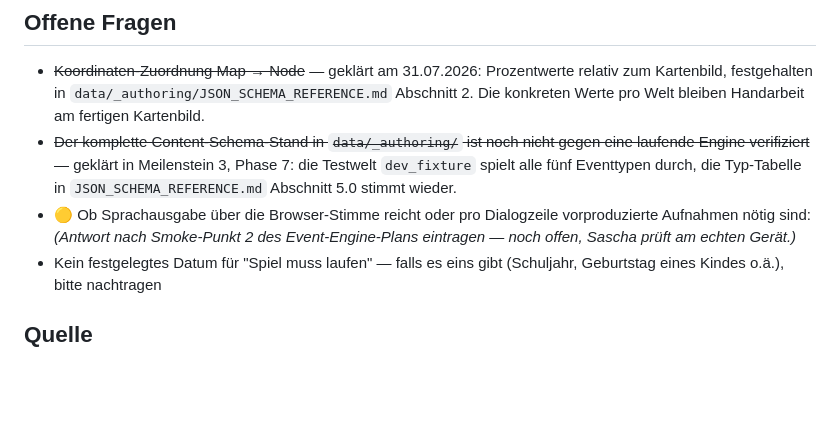
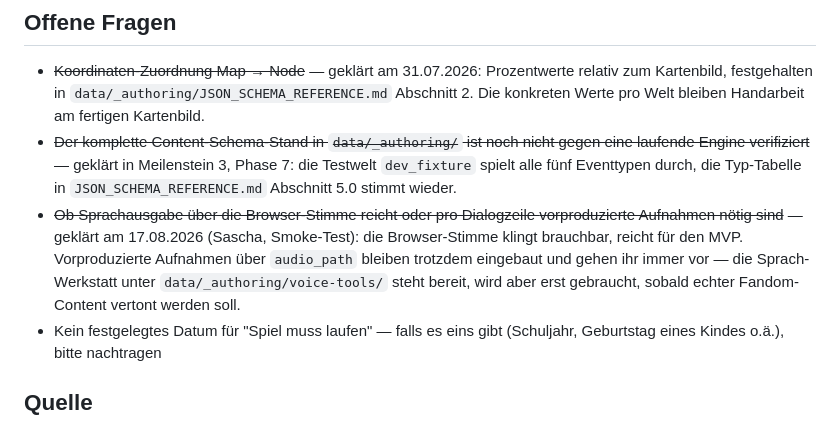
Before and after one commit to Aalphones/Questoria, a Markdown page: docs/PROJECT.md, the part around the change. Drawn GitHub-style; blank space fills up the shorter version.

Commit message:
docs: offene Frage zur Sprachausgabe klaeren (Smoke-Test 17.08.2026)

```diff
--- a/docs/PROJECT.md
+++ b/docs/PROJECT.md
@@ -162,9 +162,13 @@ einem Meilenstein fertig statt über zwei verteilt.
   gegen eine laufende Engine verifiziert~~ — geklärt in Meilenstein 3, Phase 7:
   die Testwelt `dev_fixture` spielt alle fünf Eventtypen durch, die Typ-Tabelle
   in `JSON_SCHEMA_REFERENCE.md` Abschnitt 5.0 stimmt wieder.
-- 🟡 Ob Sprachausgabe über die Browser-Stimme reicht oder pro Dialogzeile
-  vorproduzierte Aufnahmen nötig sind: *(Antwort nach Smoke-Punkt 2 des
-  Event-Engine-Plans eintragen — noch offen, Sascha prüft am echten Gerät.)*
+- ~~Ob Sprachausgabe über die Browser-Stimme reicht oder pro Dialogzeile
+  vorproduzierte Aufnahmen nötig sind~~ — geklärt am 17.08.2026 (Sascha,
+  Smoke-Test): die Browser-Stimme klingt brauchbar, reicht für den MVP.
+  Vorproduzierte Aufnahmen über `audio_path` bleiben trotzdem eingebaut und
+  gehen ihr immer vor — die Sprach-Werkstatt unter `data/_authoring/voice-tools/`
+  steht bereit, wird aber erst gebraucht, sobald echter Fandom-Content vertont
+  werden soll.
 - Kein festgelegtes Datum für "Spiel muss laufen" — falls es eins gibt
   (Schuljahr, Geburtstag eines Kindes o.ä.), bitte nachtragen
 
```
